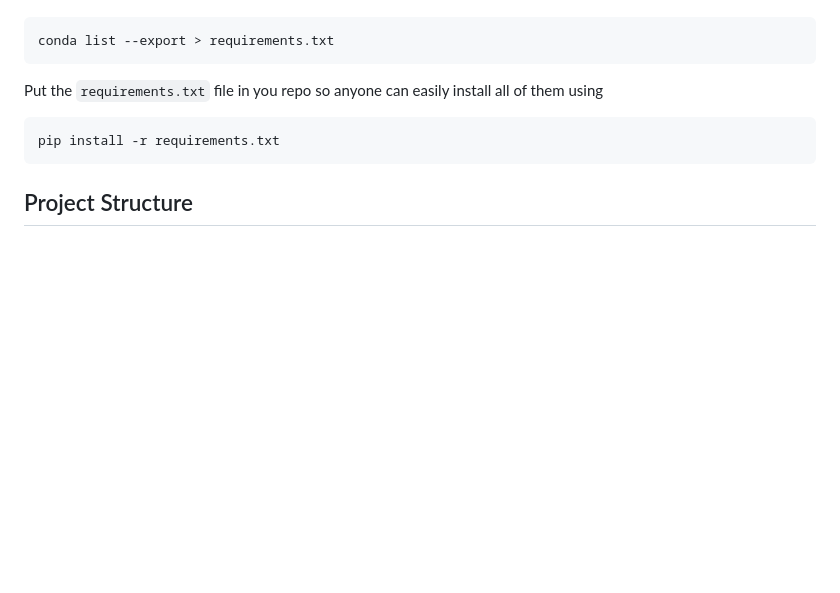
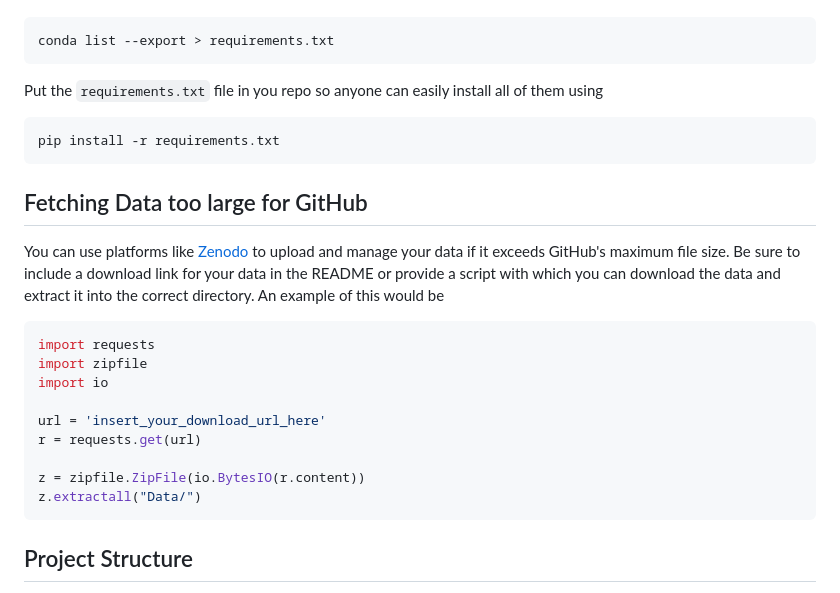
Before and after one commit to SchardtS/ProjectTemplate, a Markdown page: README.md, the part around the change. Rendered like a GitHub page; blank space fills up the shorter version.

`````diff
--- a/README.md
+++ b/README.md
@@ -35,6 +35,21 @@ Put the `requirements.txt` file in you repo so anyone can easily install all of
 pip install -r requirements.txt
 ````
 
+## Fetching Data too large for GitHub
+
+You can use platforms like [Zenodo](https://zenodo.org/) to upload and manage your data if it exceeds GitHub's maximum file size. Be sure to include a download link for your data in the README or provide a script with which you can download the data and extract it into the correct directory. An example of this would be
+````python
+import requests
+import zipfile
+import io
+
+url = 'insert_your_download_url_here'
+r = requests.get(url)
+
+z = zipfile.ZipFile(io.BytesIO(r.content))
+z.extractall("Data/")
+````
+
 ## Project Structure
 
 Our project is organized into the following directories:
`````
